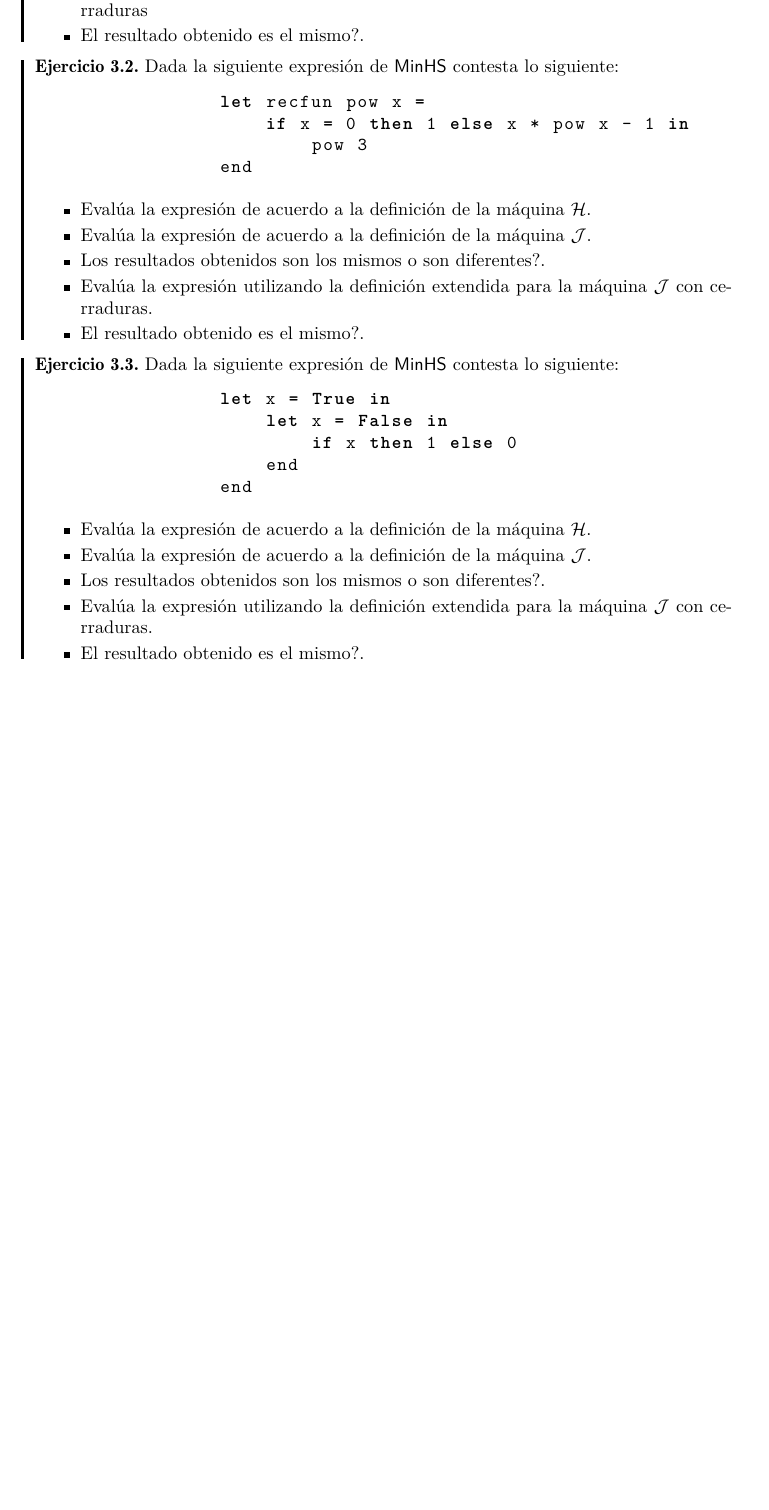
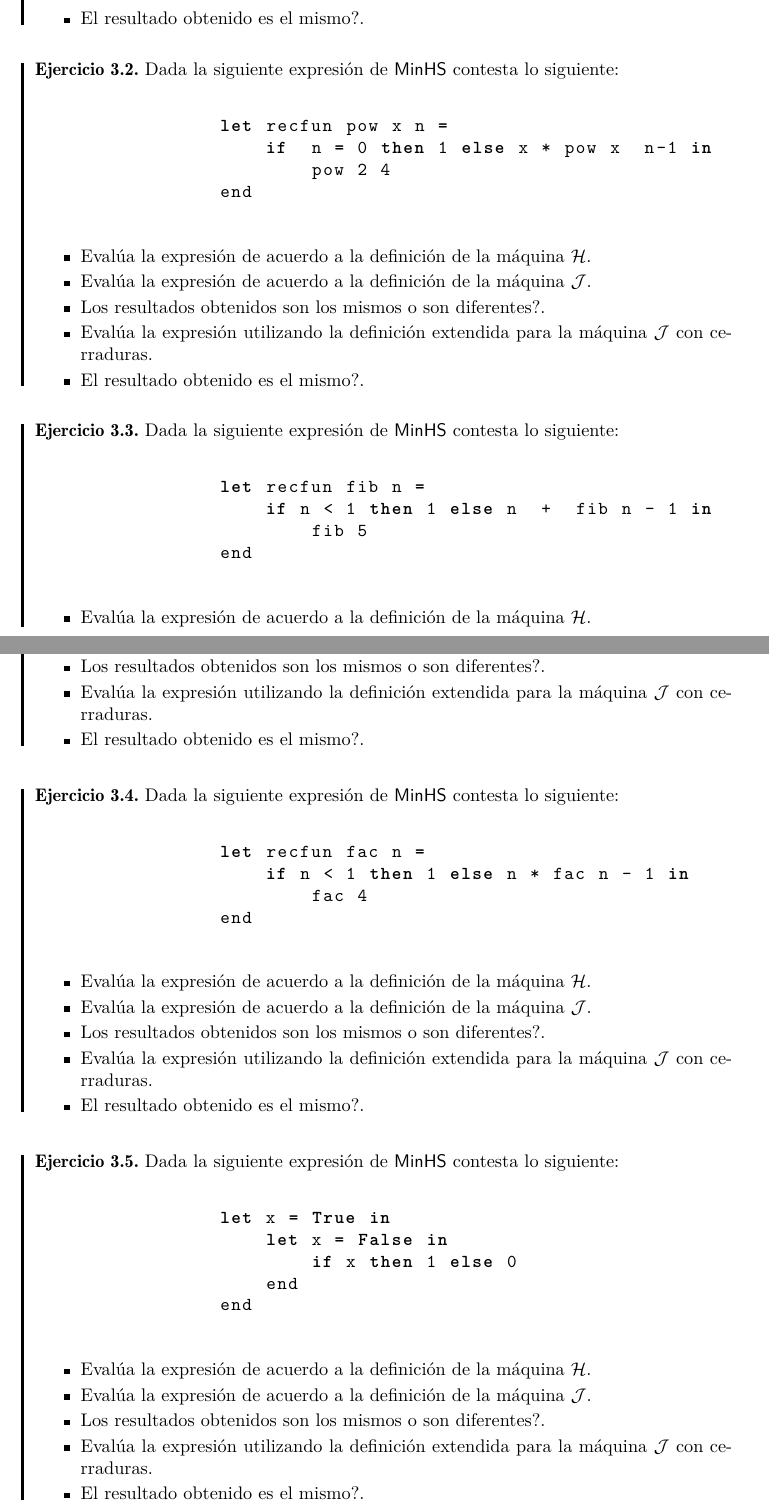
Before and after one commit to ebooshi/Manual-de-titulaci-n, a LaTeX document (00_Manual_Main_Template.tex, which reads 11_Maquinas_Abstractas.tex): part of page 115 of 127 before the commit and two parts of pages 115 and 116 of 128 after it, the two joined at a grey line, cut so that both start at the same text, the shorter picture padded with empty space. Compiled offline with pdfLaTeX.

Commit message:
Terminada correción del capítulo 9: Máquinas abstractas con los comentarios de los sinodales

```diff
--- a/11_Maquinas_Abstractas.tex
+++ b/11_Maquinas_Abstractas.tex
@@ -613,16 +614,17 @@ Tomemos como ejemplo la siguiente expresión de \textsf{MinHS}
                  \item El resultado obtenido es el mismo?.
              \end{itemize}
     \end{exercise}
-
+\bigskip
     \begin{exercise}
         Dada la siguiente expresión de \textsf{MinHS} contesta lo siguiente:
+\bigskip
             \begin{lstlisting}
-                let recfun pow x =
-                    if x = 0 then 1 else x * pow x - 1 in
-                        pow 3
+                let recfun pow x n =
+                    if  n = 0 then 1 else x * pow x  n-1 in
+                        pow 2 4
                 end
             \end{lstlisting}
-
+\bigskip
              \begin{itemize}
                  \item Evalúa la expresión de acuerdo a la definición de la máquina $\Hs$.
                  \item Evalúa la expresión de acuerdo a la definición de la máquina $\Js$.
@@ -631,9 +633,49 @@ Tomemos como ejemplo la siguiente expresión de \textsf{MinHS}
                  \item El resultado obtenido es el mismo?.
              \end{itemize}
     \end{exercise}
+\bigskip
+    \begin{exercise}
+        Dada la siguiente expresión de \textsf{MinHS} contesta lo siguiente:
+\bigskip
+            \begin{lstlisting}
+                let recfun fib n =
+                    if n < 1 then 1 else n  +  fib n - 1 in
+                        fib 5
+                end
+            \end{lstlisting}
+\bigskip
+             \begin{itemize}
+                 \item Evalúa la expresión de acuerdo a la definición de la máquina $\Hs$.
+                 \item Evalúa la expresión de acuerdo a la definición de la máquina $\Js$.
+                 \item Los resultados obtenidos son los mismos o son diferentes?.
+                 \item Evalúa la expresión utilizando la definición extendida para la máquina $\Js$ con cerraduras.
+                 \item El resultado obtenido es el mismo?.
+             \end{itemize}
+    \end{exercise}
+\bigskip
 
     \begin{exercise}
         Dada la siguiente expresión de \textsf{MinHS} contesta lo siguiente:
+\bigskip
+            \begin{lstlisting}
+                let recfun fac n =
+                    if n < 1 then 1 else n * fac n - 1 in
+                        fac 4
+                end
+            \end{lstlisting}
+\bigskip
+             \begin{itemize}
+                 \item Evalúa la expresión de acuerdo a la definición de la máquina $\Hs$.
+                 \item Evalúa la expresión de acuerdo a la definición de la máquina $\Js$.
+                 \item Los resultados obtenidos son los mismos o son diferentes?.
+                 \item Evalúa la expresión utilizando la definición extendida para la máquina $\Js$ con cerraduras.
+                 \item El resultado obtenido es el mismo?.
+             \end{itemize}
+    \end{exercise}
+\bigskip
+    \begin{exercise}
+        Dada la siguiente expresión de \textsf{MinHS} contesta lo siguiente:
+\bigskip
             \begin{lstlisting}
                 let x = True in
                     let x = False in
@@ -641,7 +683,7 @@ Tomemos como ejemplo la siguiente expresión de \textsf{MinHS}
                     end
                 end
             \end{lstlisting}
-
+\bigskip
              \begin{itemize}
                  \item Evalúa la expresión de acuerdo a la definición de la máquina $\Hs$.
                  \item Evalúa la expresión de acuerdo a la definición de la máquina $\Js$.
```
Also changed, not shown: 10_Inferencia_Tipos.tex (+6 -2 lines), Comentarios_Sinodales/Comentarios_Lourdes_2.txt (+13 -5 lines), 11_Maquinas_Abstractas.tex (9 more changed lines).
